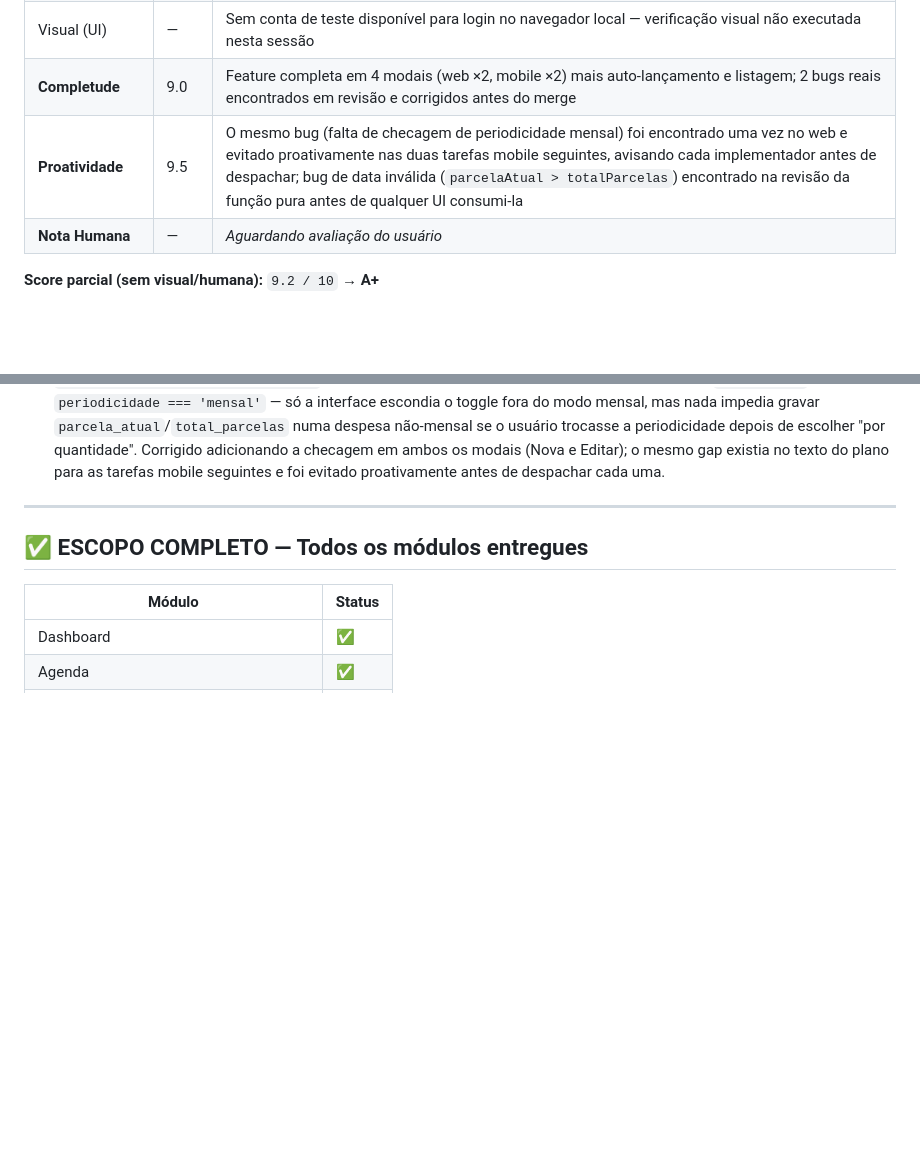
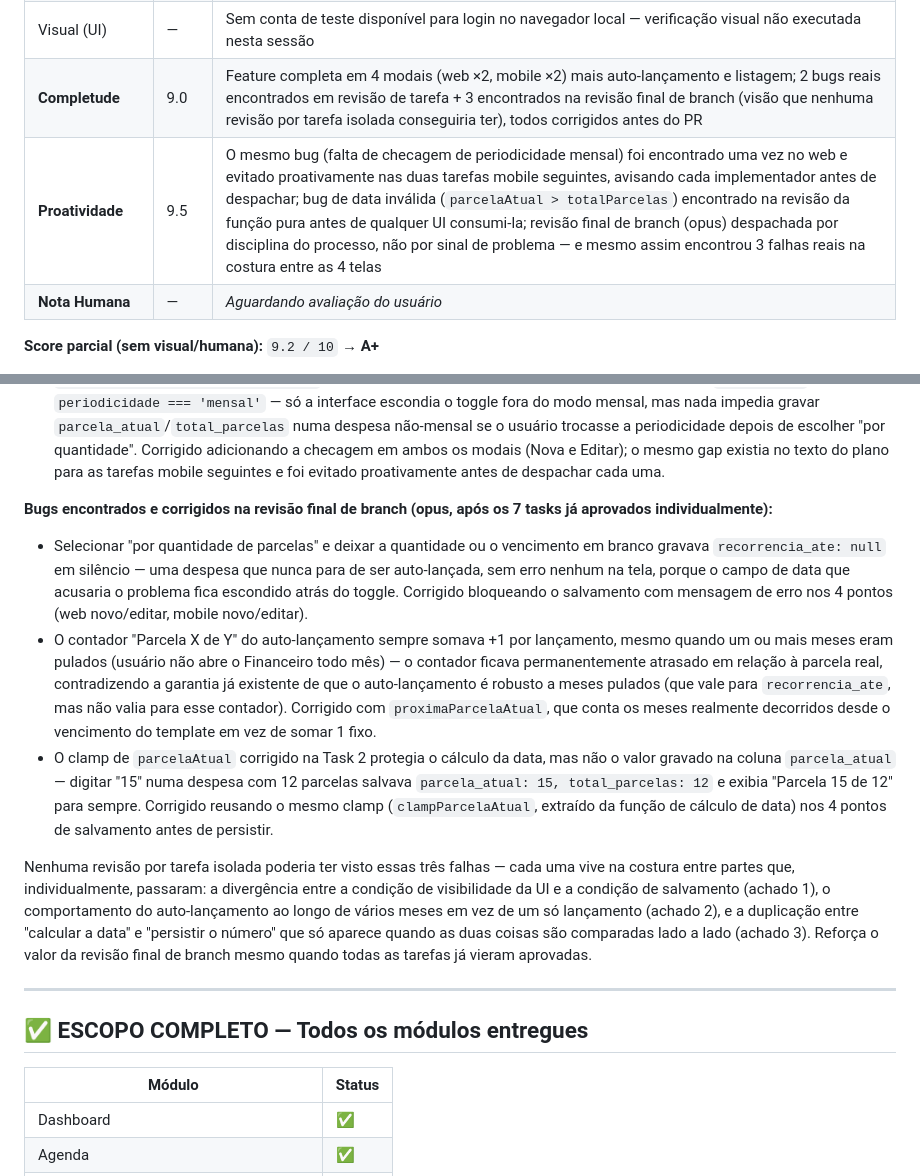
Before and after one commit to ruan-lopes16/bellamore-app, a Markdown page: CLAUDE.md, 2 parts joined by grey strips. GitHub-like rendering; blank space fills up the shorter version.

Commit message:
docs: registra achados da revisao final de branch na auditoria de parcelas

```diff
--- a/CLAUDE.md
+++ b/CLAUDE.md
@@ -212,8 +212,8 @@
 | Arquitetura     | 9.0  | Cálculo de data extraído para função pura testável (`calcularRecorrenciaAtePorParcelas`), mesmo padrão de `recorrenciaAindaAtiva`/`diasParaVencimento`; nenhuma mudança na lógica já testada de quando o auto-lançamento para (`recorrencia_ate` continua sendo a única fonte de verdade) |
 | Performance     | 9.0  | Sem query nova — reaproveita a consulta de histórico de recorrentes já existente, só adicionando duas colunas ao SELECT |
 | Visual (UI)     | —    | Sem conta de teste disponível para login no navegador local — verificação visual não executada nesta sessão |
-| **Completude**  | 9.0  | Feature completa em 4 modais (web ×2, mobile ×2) mais auto-lançamento e listagem; 2 bugs reais encontrados em revisão e corrigidos antes do merge |
-| **Proatividade**| 9.5  | O mesmo bug (falta de checagem de periodicidade mensal) foi encontrado uma vez no web e evitado proativamente nas duas tarefas mobile seguintes, avisando cada implementador antes de despachar; bug de data inválida (`parcelaAtual > totalParcelas`) encontrado na revisão da função pura antes de qualquer UI consumi-la |
+| **Completude**  | 9.0  | Feature completa em 4 modais (web ×2, mobile ×2) mais auto-lançamento e listagem; 2 bugs reais encontrados em revisão de tarefa + 3 encontrados na revisão final de branch (visão que nenhuma revisão por tarefa isolada conseguiria ter), todos corrigidos antes do PR |
+| **Proatividade**| 9.5  | O mesmo bug (falta de checagem de periodicidade mensal) foi encontrado uma vez no web e evitado proativamente nas duas tarefas mobile seguintes, avisando cada implementador antes de despachar; bug de data inválida (`parcelaAtual > totalParcelas`) encontrado na revisão da função pura antes de qualquer UI consumi-la; revisão final de branch (opus) despachada por disciplina do processo, não por sinal de problema — e mesmo assim encontrou 3 falhas reais na costura entre as 4 telas |
 | **Nota Humana** | —    | *Aguardando avaliação do usuário* |
 
 **Score parcial (sem visual/humana):** `9.2 / 10` → **A+**
@@ -221,6 +221,13 @@
 **Bugs encontrados e corrigidos nesta sessão:**
 - `shared/despesas.ts` (Task 2, revisão de subagent): `calcularRecorrenciaAtePorParcelas` gerava strings de data inválidas (ex.: mês `"00"` ou `"-3"`) quando `parcelaAtual` era maior que `totalParcelas` — entrada real e alcançável, já que a UI não impede o usuário de digitar um número de parcela fora do intervalo. Corrigido com clamp defensivo de `parcelaAtual` para `[1, totalParcelas]` dentro da própria função, fechando a classe inteira do bug (verificado para valores muito altos, zero e negativos, não só o caso testado).
 - `web/app/(app)/financeiro/page.tsx` (Task 3, revisão de subagent): a lógica de salvar calculava `usaParcelas` sem checar `periodicidade === 'mensal'` — só a interface escondia o toggle fora do modo mensal, mas nada impedia gravar `parcela_atual`/`total_parcelas` numa despesa não-mensal se o usuário trocasse a periodicidade depois de escolher "por quantidade". Corrigido adicionando a checagem em ambos os modais (Nova e Editar); o mesmo gap existia no texto do plano para as tarefas mobile seguintes e foi evitado proativamente antes de despachar cada uma.
+
+**Bugs encontrados e corrigidos na revisão final de branch (opus, após os 7 tasks já aprovados individualmente):**
+- Selecionar "por quantidade de parcelas" e deixar a quantidade ou o vencimento em branco gravava `recorrencia_ate: null` em silêncio — uma despesa que nunca para de ser auto-lançada, sem erro nenhum na tela, porque o campo de data que acusaria o problema fica escondido atrás do toggle. Corrigido bloqueando o salvamento com mensagem de erro nos 4 pontos (web novo/editar, mobile novo/editar).
+- O contador "Parcela X de Y" do auto-lançamento sempre somava +1 por lançamento, mesmo quando um ou mais meses eram pulados (usuário não abre o Financeiro todo mês) — o contador ficava permanentemente atrasado em relação à parcela real, contradizendo a garantia já existente de que o auto-lançamento é robusto a meses pulados (que vale para `recorrencia_ate`, mas não valia para esse contador). Corrigido com `proximaParcelaAtual`, que conta os meses realmente decorridos desde o vencimento do template em vez de somar 1 fixo.
+- O clamp de `parcelaAtual` corrigido na Task 2 protegia o cálculo da data, mas não o valor gravado na coluna `parcela_atual` — digitar "15" numa despesa com 12 parcelas salvava `parcela_atual: 15, total_parcelas: 12` e exibia "Parcela 15 de 12" para sempre. Corrigido reusando o mesmo clamp (`clampParcelaAtual`, extraído da função de cálculo de data) nos 4 pontos de salvamento antes de persistir.
+
+Nenhuma revisão por tarefa isolada poderia ter visto essas três falhas — cada uma vive na costura entre partes que, individualmente, passaram: a divergência entre a condição de visibilidade da UI e a condição de salvamento (achado 1), o comportamento do auto-lançamento ao longo de vários meses em vez de um só lançamento (achado 2), e a duplicação entre "calcular a data" e "persistir o número" que só aparece quando as duas coisas são comparadas lado a lado (achado 3). Reforça o valor da revisão final de branch mesmo quando todas as tarefas já vieram aprovadas.
 
 ---
 
```
